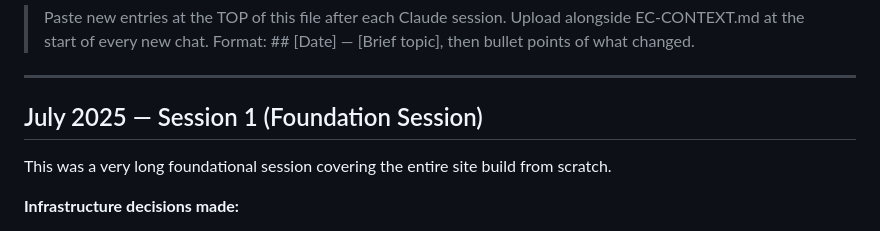
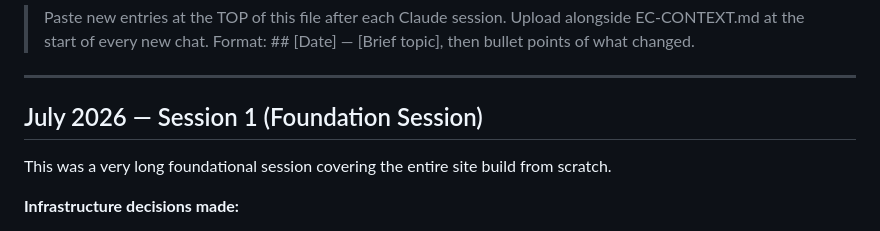
Before and after one commit to dazmuth/ec, a Markdown page: _docs/EC-CHANGELOG.md, the part around the change. GitHub-like rendering.

Commit message:
Update EC-CHANGELOG.md
erroneously had starting date of July 2025, so updated it to correct year

```diff
--- a/_docs/EC-CHANGELOG.md
+++ b/_docs/EC-CHANGELOG.md
@@ -5,7 +5,7 @@
 
 ---
 
-## July 2025 — Session 1 (Foundation Session)
+## July 2026 — Session 1 (Foundation Session)
 
 This was a very long foundational session covering the entire site build from scratch.
 
```
